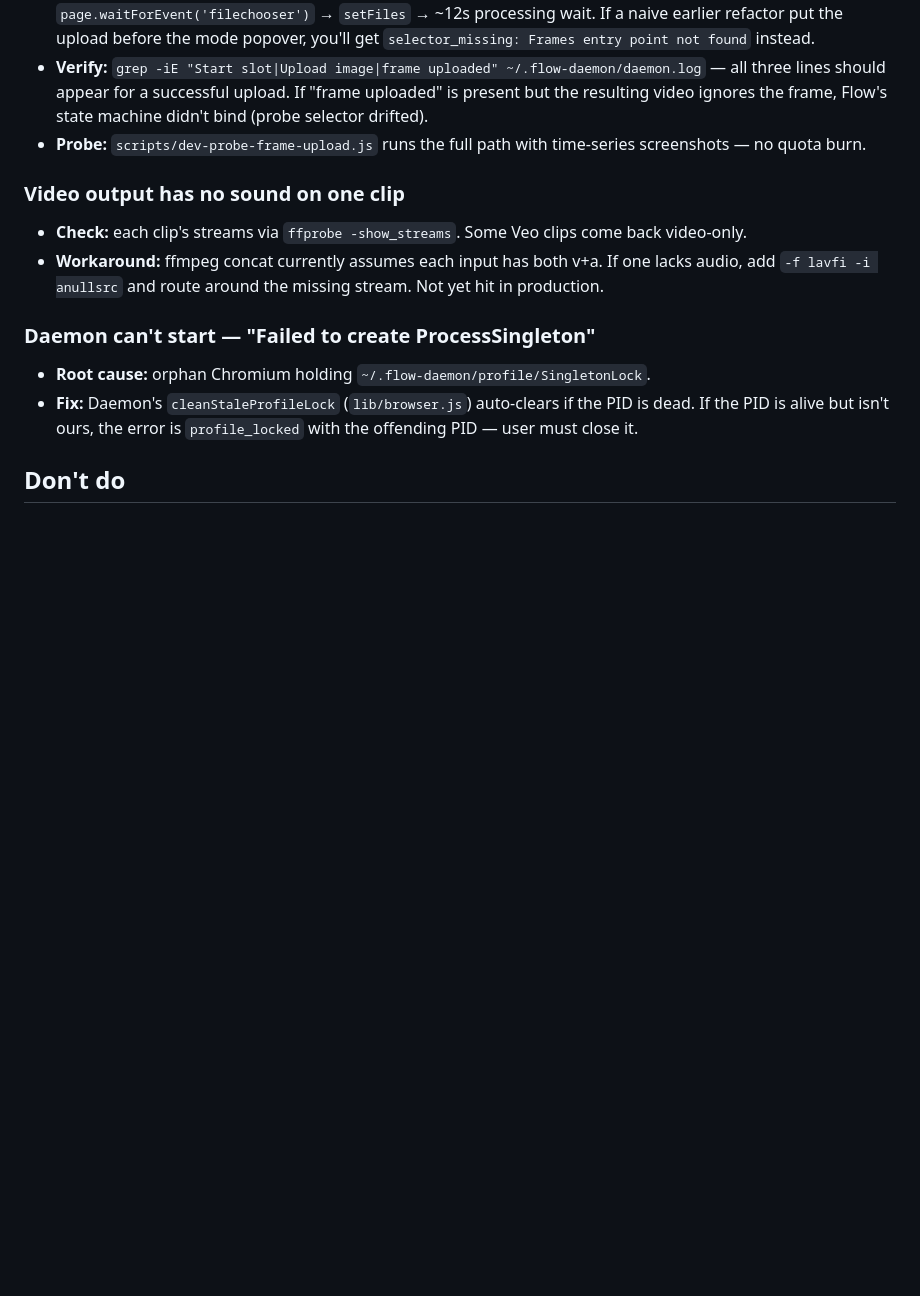
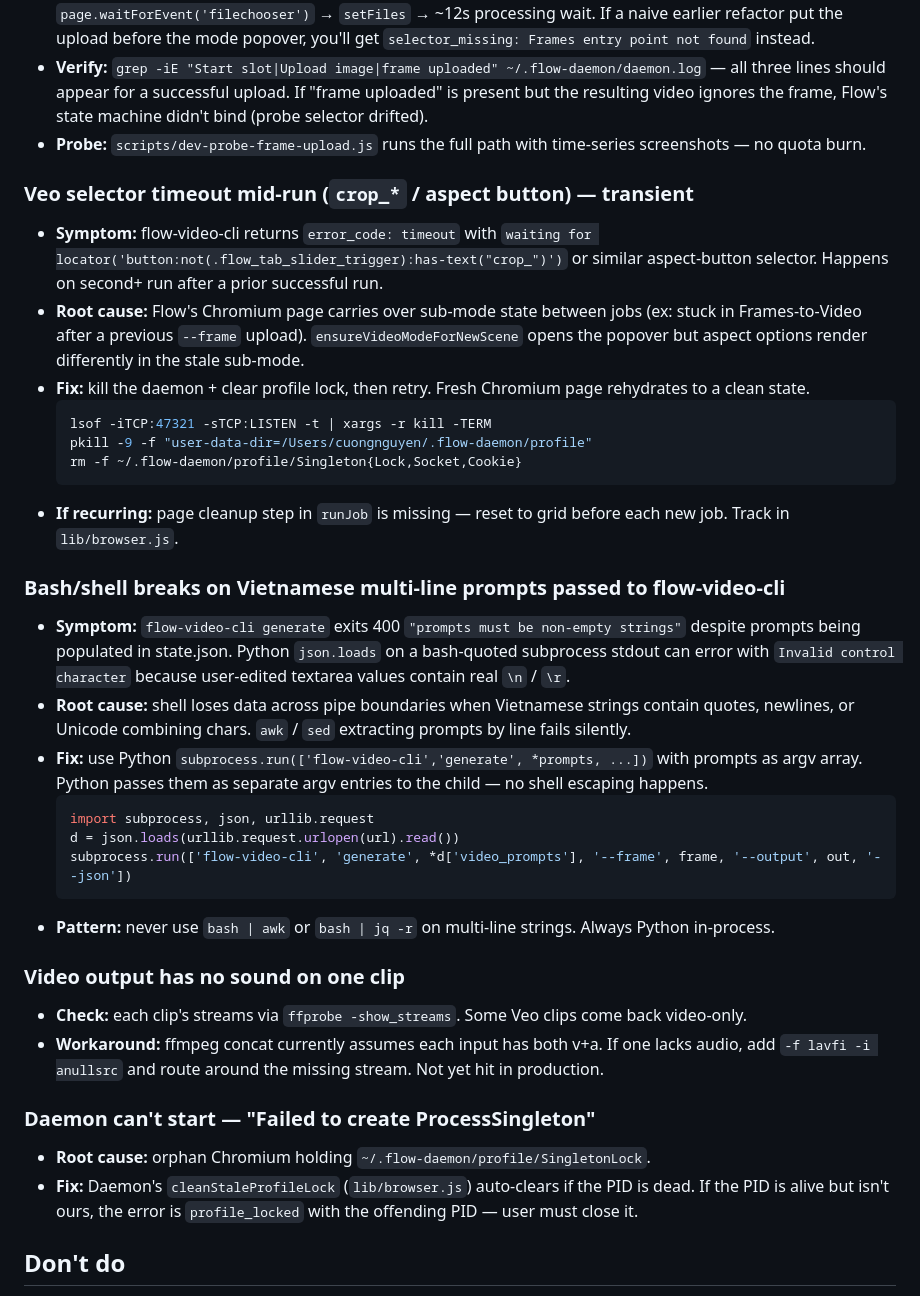
Before and after one commit to cnminh/flow-daemon, a Markdown page: .claude/skills/debug-flow-daemon.md, the part around the change. Rendered like a GitHub page; blank space fills up the shorter version.

````diff
--- a/.claude/skills/debug-flow-daemon.md
+++ b/.claude/skills/debug-flow-daemon.md
@@ -108,6 +108,45 @@ Missing any of these mid-run is a clue about which step broke.
 - **Verify:** `grep -iE "Start slot|Upload image|frame uploaded" ~/.flow-daemon/daemon.log` — all three lines should appear for a successful upload. If "frame uploaded" is present but the resulting video ignores the frame, Flow's state machine didn't bind (probe selector drifted).
 - **Probe:** `scripts/dev-probe-frame-upload.js` runs the full path with time-series screenshots — no quota burn.
 
+### Veo selector timeout mid-run (`crop_*` / aspect button) — transient
+- **Symptom:** flow-video-cli returns `error_code: timeout` with
+  `waiting for locator('button:not(.flow_tab_slider_trigger):has-text("crop_")')`
+  or similar aspect-button selector. Happens on second+ run after a
+  prior successful run.
+- **Root cause:** Flow's Chromium page carries over sub-mode state
+  between jobs (ex: stuck in Frames-to-Video after a previous
+  `--frame` upload). `ensureVideoModeForNewScene` opens the popover
+  but aspect options render differently in the stale sub-mode.
+- **Fix:** kill the daemon + clear profile lock, then retry. Fresh
+  Chromium page rehydrates to a clean state.
+  ```bash
+  lsof -iTCP:47321 -sTCP:LISTEN -t | xargs -r kill -TERM
+  pkill -9 -f "user-data-dir=/Users/cuongnguyen/.flow-daemon/profile"
+  rm -f ~/.flow-daemon/profile/Singleton{Lock,Socket,Cookie}
+  ```
+- **If recurring:** page cleanup step in `runJob` is missing — reset
+  to grid before each new job. Track in `lib/browser.js`.
+
+### Bash/shell breaks on Vietnamese multi-line prompts passed to flow-video-cli
+- **Symptom:** `flow-video-cli generate` exits 400
+  `"prompts must be non-empty strings"` despite prompts being populated
+  in state.json. Python `json.loads` on a bash-quoted subprocess stdout
+  can error with `Invalid control character` because user-edited textarea
+  values contain real `\n` / `\r`.
+- **Root cause:** shell loses data across pipe boundaries when Vietnamese
+  strings contain quotes, newlines, or Unicode combining chars. `awk` /
+  `sed` extracting prompts by line fails silently.
+- **Fix:** use Python `subprocess.run(['flow-video-cli','generate', *prompts, ...])`
+  with prompts as argv array. Python passes them as separate argv entries
+  to the child — no shell escaping happens.
+  ```python
+  import subprocess, json, urllib.request
+  d = json.loads(urllib.request.urlopen(url).read())
+  subprocess.run(['flow-video-cli', 'generate', *d['video_prompts'], '--frame', frame, '--output', out, '--json'])
+  ```
+- **Pattern:** never use `bash | awk` or `bash | jq -r` on multi-line
+  strings. Always Python in-process.
+
 ### Video output has no sound on one clip
 - **Check:** each clip's streams via `ffprobe -show_streams`. Some Veo clips come back video-only.
 - **Workaround:** ffmpeg concat currently assumes each input has both v+a. If one lacks audio, add `-f lavfi -i anullsrc` and route around the missing stream. Not yet hit in production.
````
Also changed, not shown: .claude/skills/make-viral-health-video-vi.md (+47 -0 lines).
